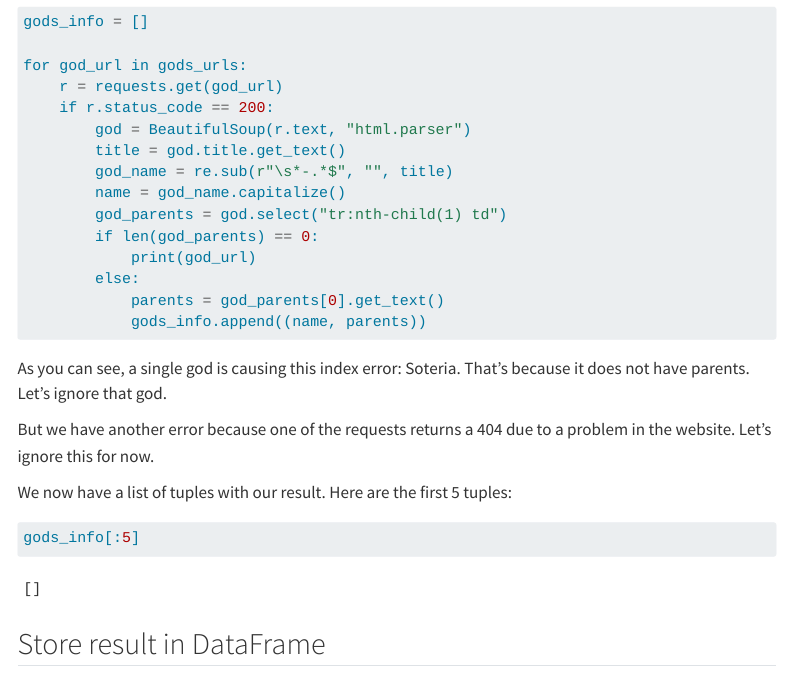
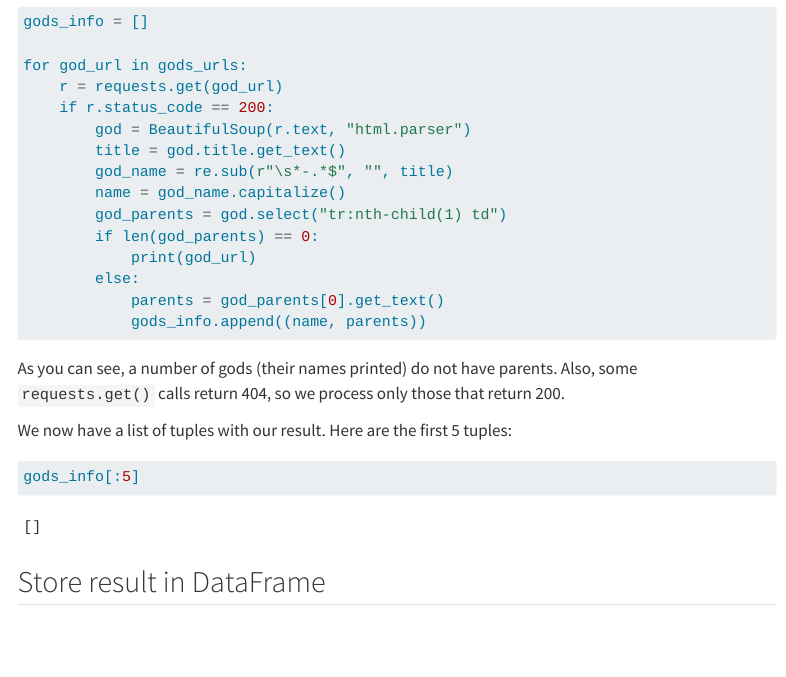
Before and after one commit to ComputeCanada/dhsi_2026, a Quarto document (wednesday/webscraping.qmd): the page in a window 1100 px wide, from 12760 px down. Rendered offline with R 4.5, knitr and Pandoc in place of Quarto, with nearby package versions; some code elsewhere in the file could not run offline; menus at the side of the page are left out; long lines of code are wrapped.

Commit message:
edit text after the Gods code bug: .qmd files

````diff
--- a/wednesday/webscraping.qmd
+++ b/wednesday/webscraping.qmd
@@ -595,9 +595,8 @@ for god_url in gods_urls:
             gods_info.append((name, parents))
 ```
 
-As you can see, a single god is causing this index error: Soteria. That's because it does not have parents. Let's ignore that god.
-
-But we have another error because one of the requests returns a 404 due to a problem in the website. Let's ignore this for now.
+As you can see, a number of gods (their names printed) do not have parents. Also, some `requests.get()` calls
+return 404, so we process only those that return 200.
 
 We now have a list of tuples with our result. Here are the first 5 tuples:
 
````
